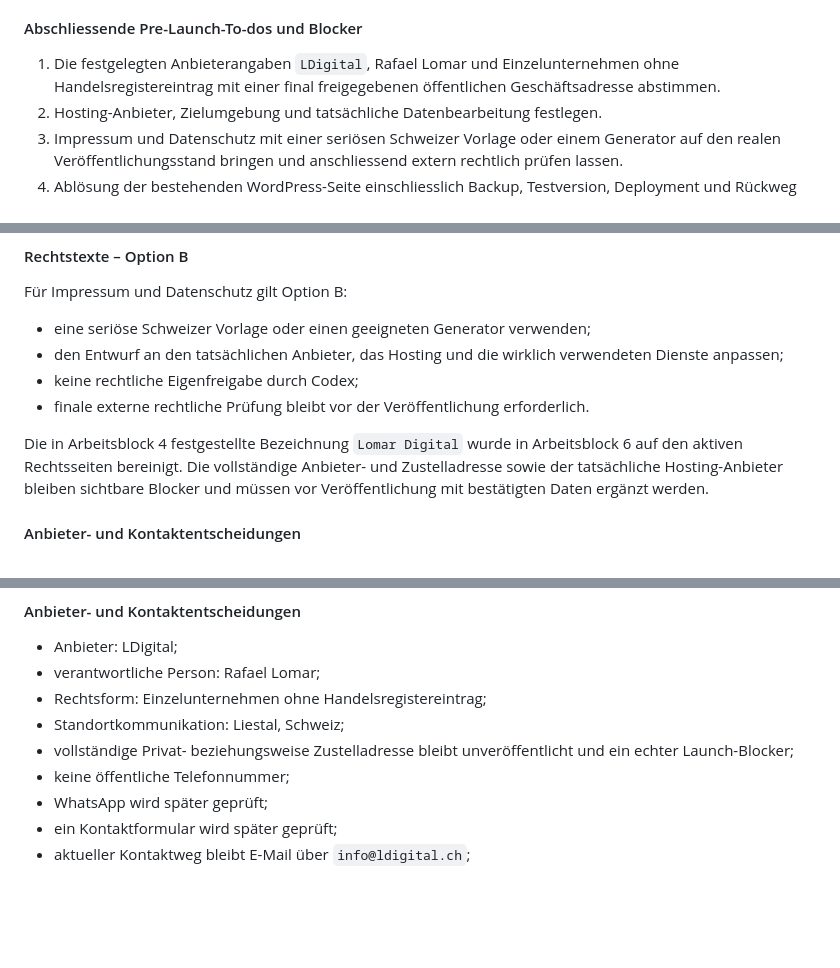
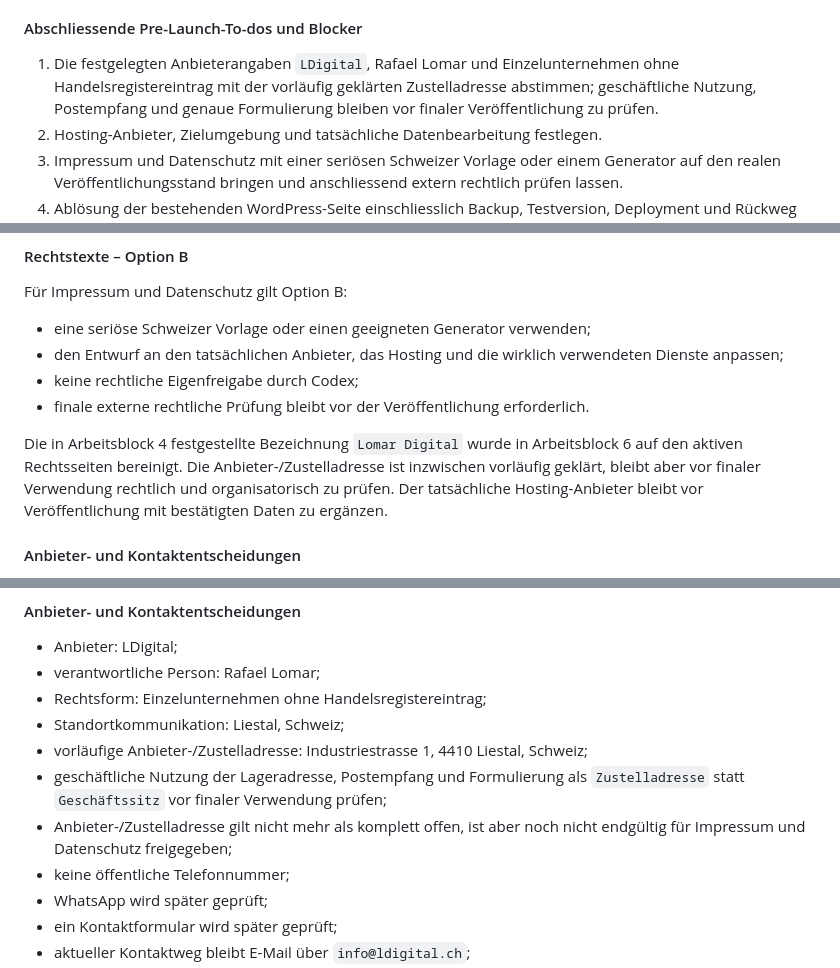
Before and after one commit to Lomar77/ldigital_webseite, a Markdown page: PLAN.md, 3 parts joined by grey strips. GitHub-like rendering; blank space fills up the shorter version.

```diff
--- a/PLAN.md
+++ b/PLAN.md
@@ -734,7 +747,7 @@ Die erreichbare Website unter `https://ldigital.ch/` enthält weiterhin das ält
 
 #### Abschliessende Pre-Launch-To-dos und Blocker
 
-1. Die festgelegten Anbieterangaben `LDigital`, Rafael Lomar und Einzelunternehmen ohne Handelsregistereintrag mit einer final freigegebenen öffentlichen Geschäftsadresse abstimmen.
+1. Die festgelegten Anbieterangaben `LDigital`, Rafael Lomar und Einzelunternehmen ohne Handelsregistereintrag mit der vorläufig geklärten Zustelladresse abstimmen; geschäftliche Nutzung, Postempfang und genaue Formulierung bleiben vor finaler Veröffentlichung zu prüfen.
 2. Hosting-Anbieter, Zielumgebung und tatsächliche Datenbearbeitung festlegen.
 3. Impressum und Datenschutz mit einer seriösen Schweizer Vorlage oder einem Generator auf den realen Veröffentlichungsstand bringen und anschliessend extern rechtlich prüfen lassen.
 4. Ablösung der bestehenden WordPress-Seite einschliesslich Backup, Testversion, Deployment und Rückweg planen und separat umsetzen.
@@ -799,7 +812,7 @@ Für Impressum und Datenschutz gilt Option B:
 * keine rechtliche Eigenfreigabe durch Codex;
 * finale externe rechtliche Prüfung bleibt vor der Veröffentlichung erforderlich.
 
-Die in Arbeitsblock 4 festgestellte Bezeichnung `Lomar Digital` wurde in Arbeitsblock 6 auf den aktiven Rechtsseiten bereinigt. Die vollständige Anbieter- und Zustelladresse sowie der tatsächliche Hosting-Anbieter bleiben sichtbare Blocker und müssen vor Veröffentlichung mit bestätigten Daten ergänzt werden.
+Die in Arbeitsblock 4 festgestellte Bezeichnung `Lomar Digital` wurde in Arbeitsblock 6 auf den aktiven Rechtsseiten bereinigt. Die Anbieter-/Zustelladresse ist inzwischen vorläufig geklärt, bleibt aber vor finaler Verwendung rechtlich und organisatorisch zu prüfen. Der tatsächliche Hosting-Anbieter bleibt vor Veröffentlichung mit bestätigten Daten zu ergänzen.
 
 #### Anbieter- und Kontaktentscheidungen
 
@@ -965,7 +978,9 @@ Diese Überarbeitung ist eine technische und inhaltslogische Vorbereitung. Sie i
 * verantwortliche Person: Rafael Lomar;
 * Rechtsform: Einzelunternehmen ohne Handelsregistereintrag;
 * Standortkommunikation: Liestal, Schweiz;
-* vollständige Privat- beziehungsweise Zustelladresse bleibt unveröffentlicht und ein echter Launch-Blocker;
+* vorläufige Anbieter-/Zustelladresse: Industriestrasse 1, 4410 Liestal, Schweiz;
+* geschäftliche Nutzung der Lageradresse, Postempfang und Formulierung als `Zustelladresse` statt `Geschäftssitz` vor finaler Verwendung prüfen;
+* Anbieter-/Zustelladresse gilt nicht mehr als komplett offen, ist aber noch nicht endgültig für Impressum und Datenschutz freigegeben;
 * keine öffentliche Telefonnummer;
 * WhatsApp wird später geprüft;
 * ein Kontaktformular wird später geprüft;
```
Also changed, not shown: other parts of PLAN.md (+25 -12 lines).
